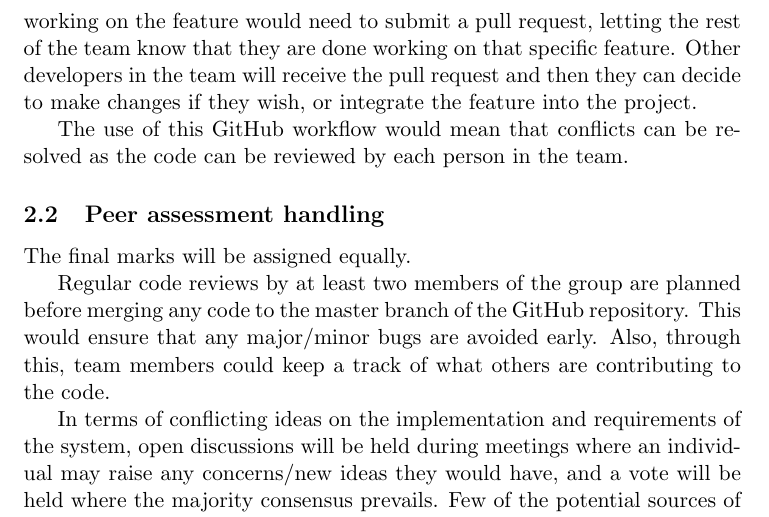
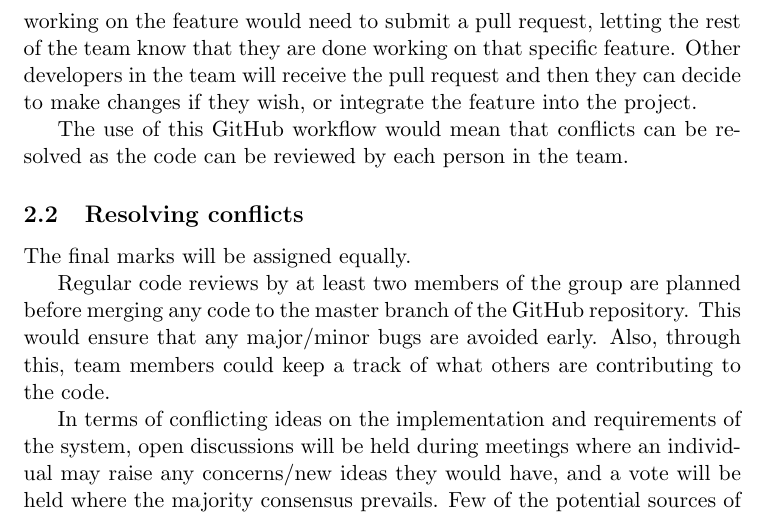
Before and after one commit to sagarmohankcl/groupproject, a LaTeX document (Report_Latex/Report.tex): part of page 4 of 4, cut so that both start at the same text. Compiled offline with pdfLaTeX.

Commit message:
Fixing errors.

```diff
--- a/Report_Latex/Report.tex
+++ b/Report_Latex/Report.tex
@@ -126,7 +126,7 @@ GitHub's feature branches will allow the team members to work on different parts
 
 The use of this GitHub workflow would mean that conflicts can be resolved as the code can be reviewed by each person in the team.
 
-\subsection{Peer assessment handling}
+\subsection{Resolving conflicts}
 
 The final marks will be assigned equally.
 
```
Also changed, not shown: Report_Latex/Report.pdf, 3 other files.
